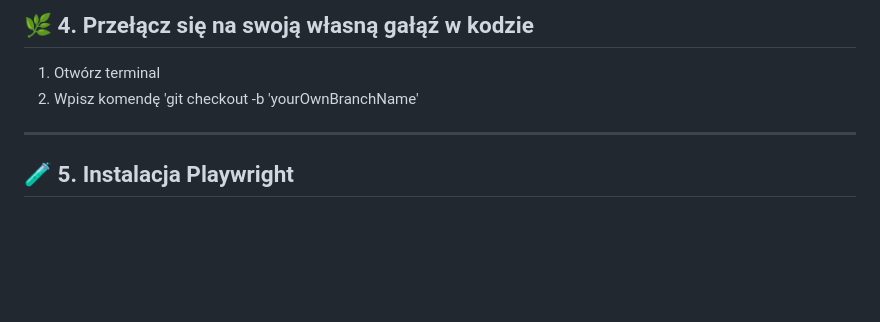
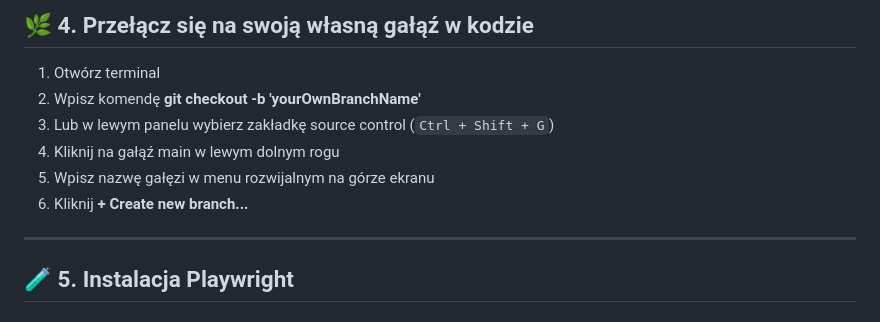
Before and after one commit to howlingtesters/Nowicjusz-15.10.2025, a Markdown page: installation-windows.md, the part around the change. Rendered like a GitHub page; blank space fills up the shorter version.

```diff
--- a/installation-windows.md
+++ b/installation-windows.md
@@ -107,7 +107,11 @@ Przykładowy wynik:
 ## 🌿 4. Przełącz się na swoją własną gałąź w kodzie
 
 1. Otwórz terminal
-2. Wpisz komendę 'git checkout -b 'yourOwnBranchName'
+2. Wpisz komendę **git checkout -b 'yourOwnBranchName'**
+3. Lub w lewym panelu wybierz zakładkę source control (`Ctrl + Shift + G`)
+4. Kliknij na gałąź main w lewym dolnym rogu
+5. Wpisz nazwę gałęzi w menu rozwijalnym na górze ekranu
+6. Kliknij **+ Create new branch...**
 
 ---
 
```
Also changed, not shown: installation-macos-linux.md (+5 -1 lines).
